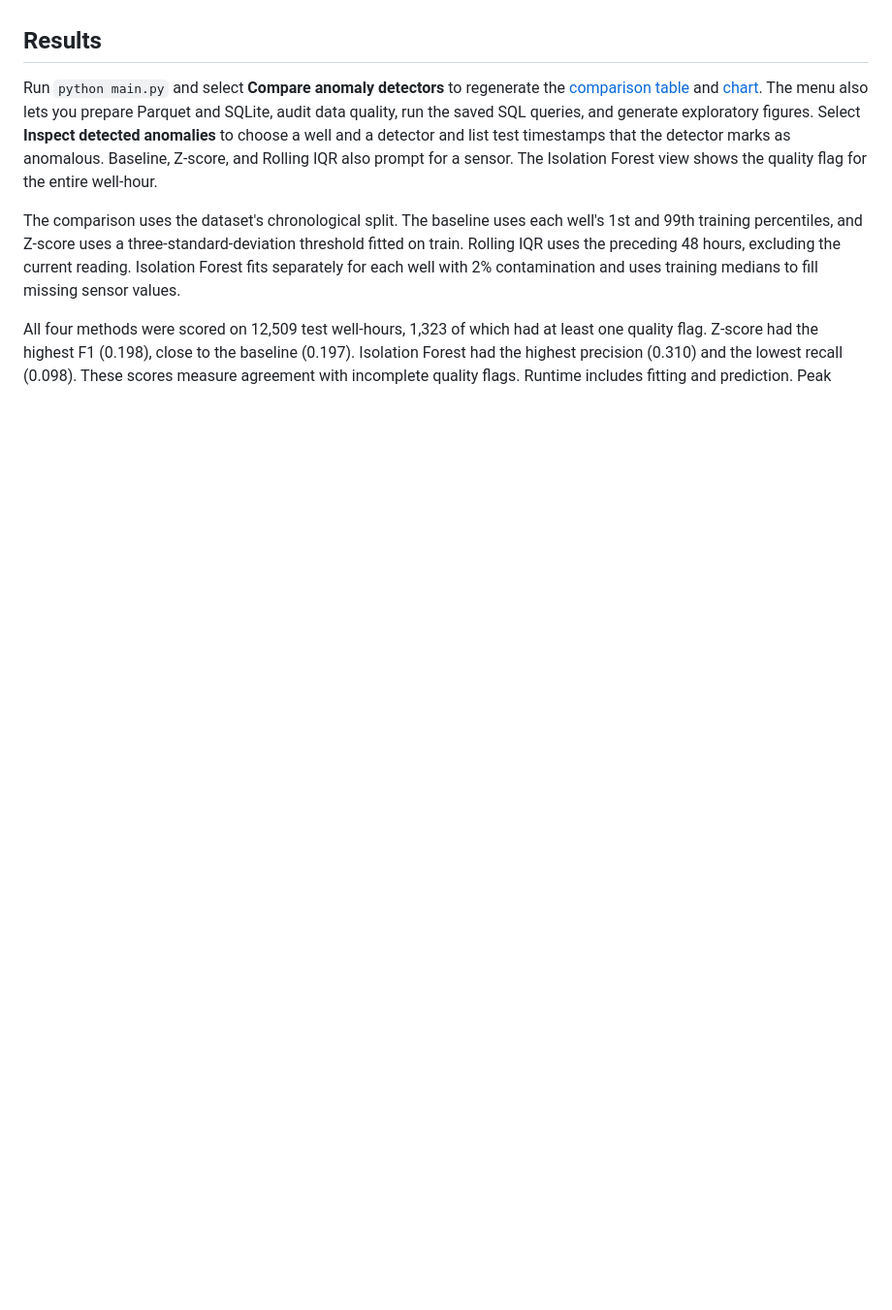
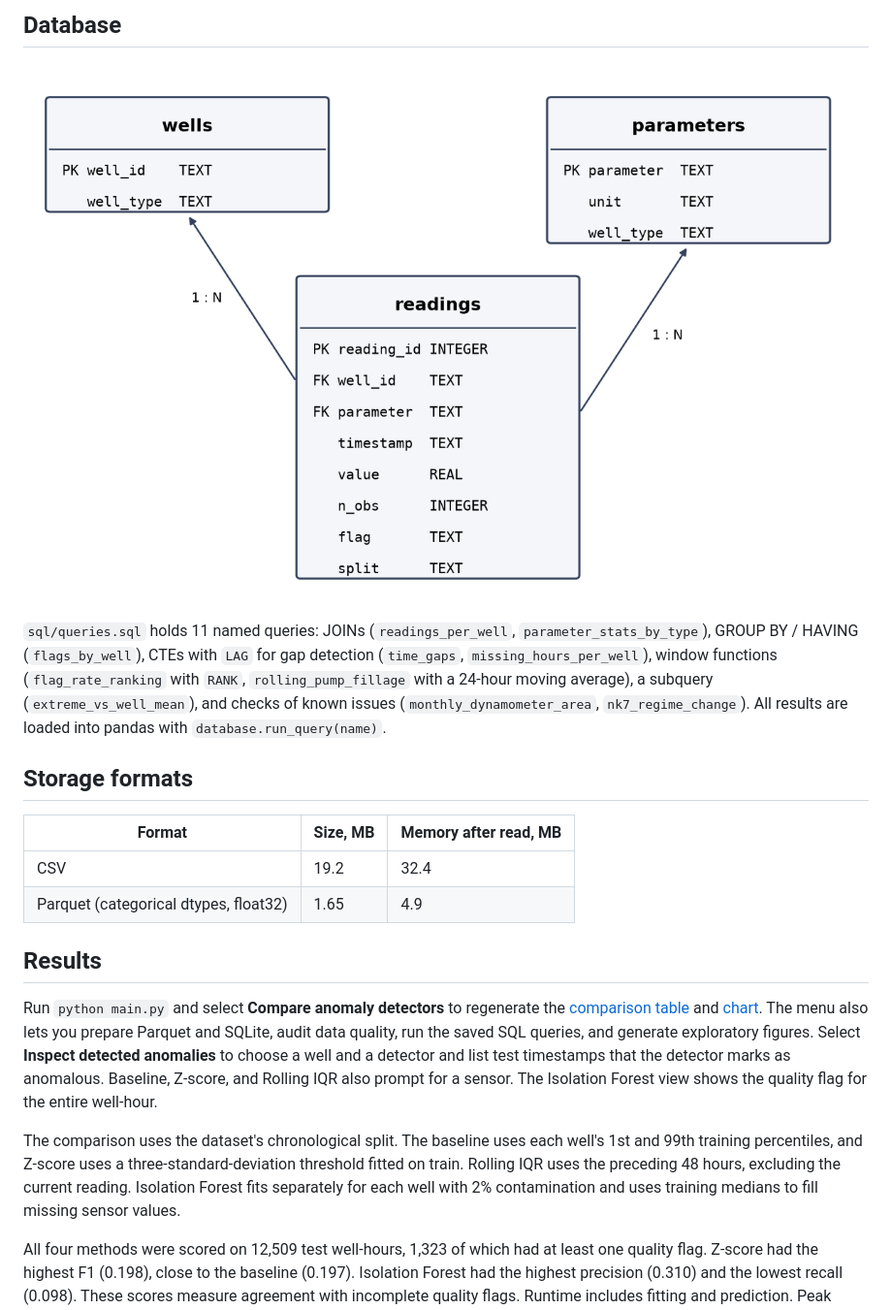
Before and after one commit to yedilmyrzabek-wq/ProgrammingAI, a Markdown page: README.md, the part around one of its changes. Shown at 97% size. Drawn GitHub-style; blank space fills up the shorter version.

```diff
--- a/README.md
+++ b/README.md
@@ -33,3 +90,19 @@ streamlit run app.py
+## Database
+
+![ER diagram](docs/er_diagram.png)
+
+`sql/queries.sql` holds 11 named queries: JOINs (`readings_per_well`, `parameter_stats_by_type`),
+GROUP BY / HAVING (`flags_by_well`), CTEs with `LAG` for gap detection (`time_gaps`, `missing_hours_per_well`),
+window functions (`flag_rate_ranking` with `RANK`, `rolling_pump_fillage` with a 24-hour moving average),
+a subquery (`extreme_vs_well_mean`), and checks of known issues (`monthly_dynamometer_area`, `nk7_regime_change`).
+All results are loaded into pandas with `database.run_query(name)`.
+
+## Storage formats
+
+| Format | Size, MB | Memory after read, MB |
+| --- | --- | --- |
+| CSV | 19.2 | 32.4 |
+| Parquet (categorical dtypes, float32) | 1.65 | 4.9 |
 
 ## Results
 
```
Also changed, not shown: other parts of README.md (+72 -8 lines), docs/dashboard_anomalies.png (added), docs/dashboard_comparison.png (added).
